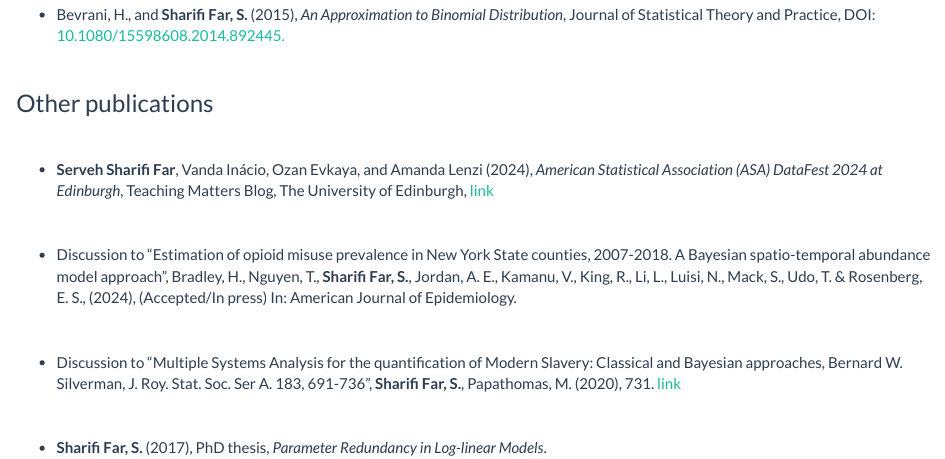
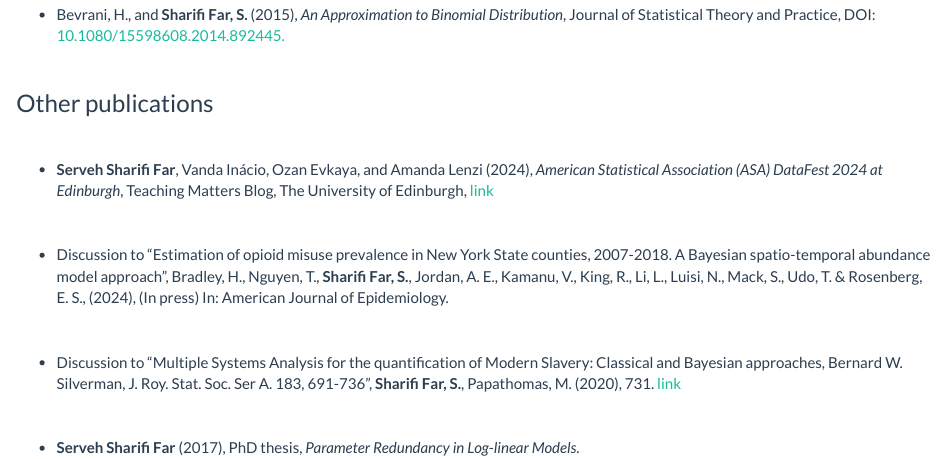
Before and after one commit to ServehSharifi/personal_site, an R Markdown document (publications.Rmd): the page in a window 1100 px wide, from 690 px down. The pictures show the output file publications.html that the author committed with the source, opened offline; library style sheets and scripts come from the installed R packages.

Commit message:
new commit

```diff
--- a/publications.Rmd
+++ b/publications.Rmd
@@ -49,7 +49,7 @@ $~$
 
 $~$
 
-- Discussion to "Estimation of opioid misuse prevalence in New York State counties, 2007-2018. A Bayesian spatio-temporal abundance model approach", Bradley, H., Nguyen, T., __Sharifi Far, S.__, Jordan, A. E., Kamanu, V., King, R., Li, L., Luisi, N., Mack, S., Udo, T. & Rosenberg, E. S., (2024), (Accepted/In press) In: American Journal of Epidemiology.
+- Discussion to "Estimation of opioid misuse prevalence in New York State counties, 2007-2018. A Bayesian spatio-temporal abundance model approach", Bradley, H., Nguyen, T., __Sharifi Far, S.__, Jordan, A. E., Kamanu, V., King, R., Li, L., Luisi, N., Mack, S., Udo, T. & Rosenberg, E. S., (2024), (In press) In: American Journal of Epidemiology.
 
 $~$
 
@@ -57,4 +57,4 @@ $~$
 
 $~$
 
-- __Sharifi Far, S.__ (2017), PhD thesis, _Parameter Redundancy in Log-linear Models_.
+- __Serveh Sharifi Far__ (2017), PhD thesis, _Parameter Redundancy in Log-linear Models_.
```
Also changed, not shown: publications.html.
